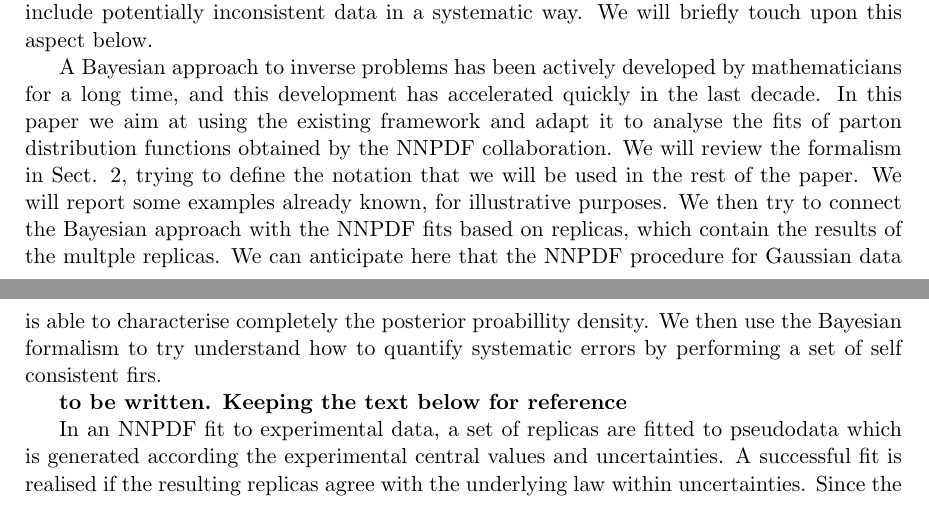
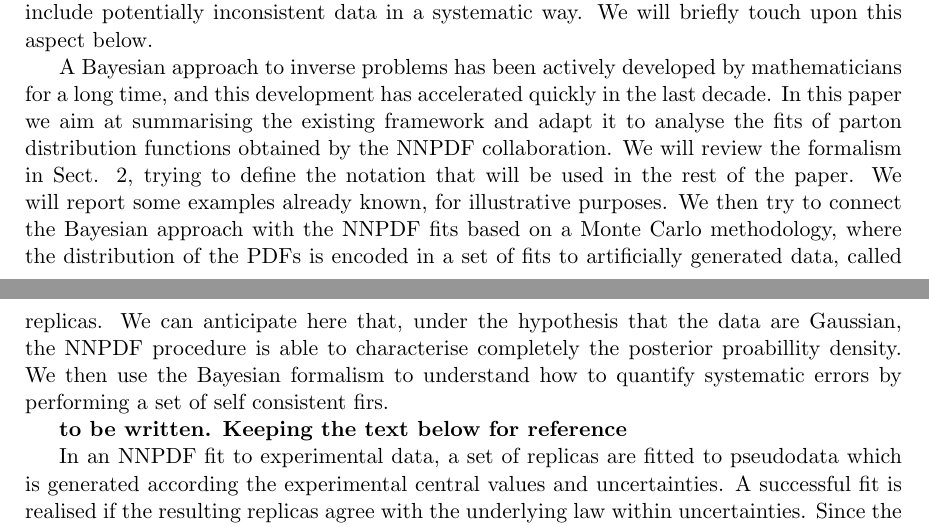
Before and after one commit to wilsonmr/nnpdf40_closure, a LaTeX document (main.tex, which reads introduction.tex): two parts of pages 2 and 3 of 47, joined at a grey line, cut so that both start at the same text. Compiled offline with pdfLaTeX.

Commit message:
work on the introdction

```diff
--- a/introduction.tex
+++ b/introduction.tex
@@ -40,20 +40,18 @@ in a systematic way. We will briefly touch upon this aspect below.
 
 A Bayesian approach to inverse problems has been actively developed by
 mathematicians for a long time, and this development has accelerated quickly in
-the last decade. In this paper we aim at using the existing framework and adapt
-it to analyse the fits of parton distribution functions obtained by the NNPDF
-collaboration. We will review the formalism in Sect. 2, trying to define the
-notation that we will be used in the rest of the paper. We will report some
+the last decade. In this paper we aim at summarising the existing framework and
+adapt it to analyse the fits of parton distribution functions obtained by the
+NNPDF collaboration. We will review the formalism in Sect. 2, trying to define
+the notation that will be used in the rest of the paper. We will report some
 examples already known, for illustrative purposes. We then try to connect the
-Bayesian approach with the NNPDF fits based on replicas, which contain the
-results of the multple replicas. We can anticipate here that the NNPDF procedure
-for Gaussian data is able to characterise completely the posterior proabillity
-density. We then use the Bayesian formalism to try understand how to quantify systematic errors by performing a set of self consistent firs.
-
-
-
-
-
+Bayesian approach with the NNPDF fits based on a Monte Carlo methodology, where
+the distribution of the PDFs is encoded in a set of fits to artificially
+generated data, called replicas. We can anticipate here that, under the
+hypothesis that the data are Gaussian, the NNPDF procedure is able to
+characterise completely the posterior proabillity density. We then use the
+Bayesian formalism to understand how to quantify systematic errors by performing
+a set of self consistent firs.
 
 {\bf to be written. Keeping the text below for reference}
 
```
